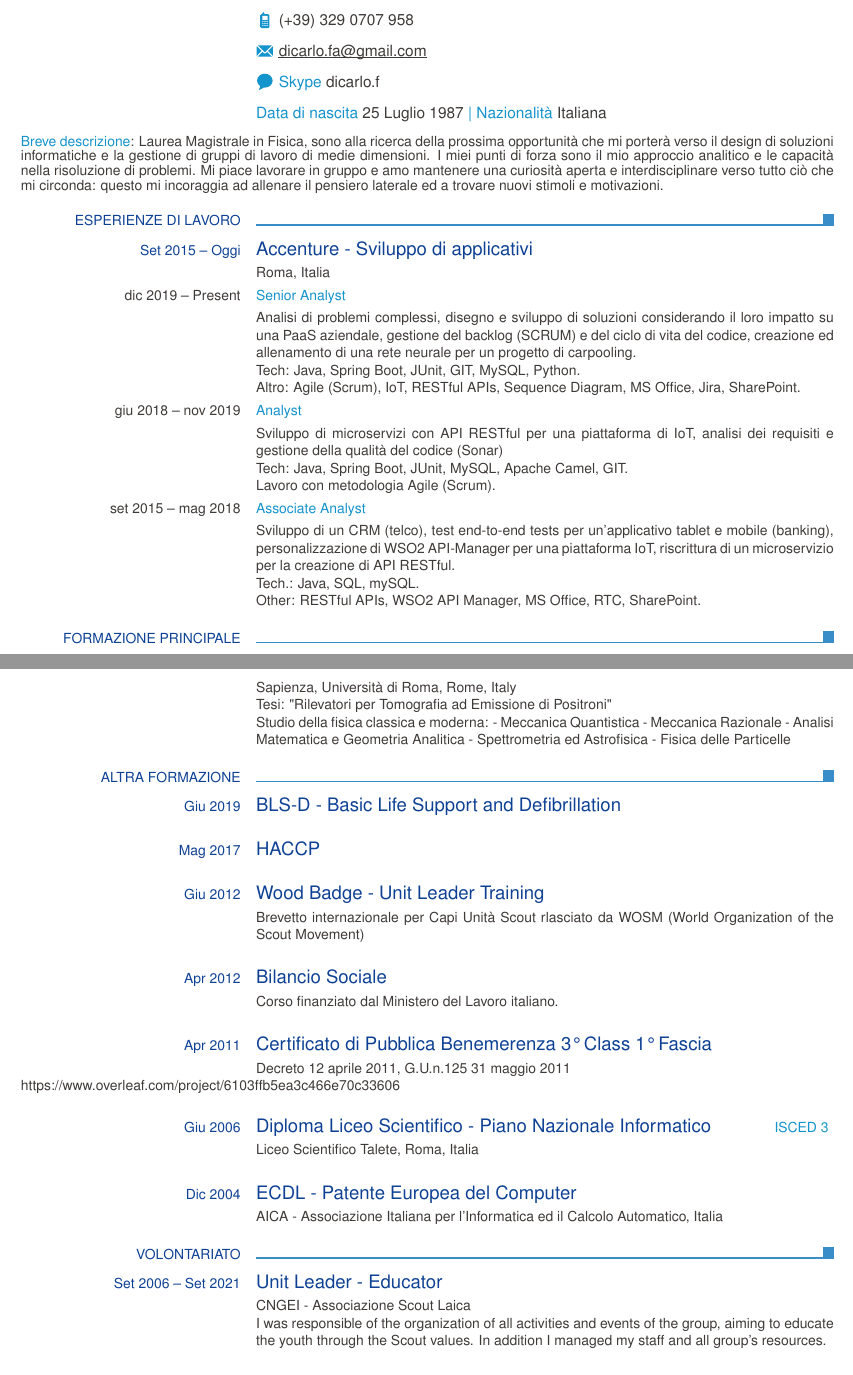
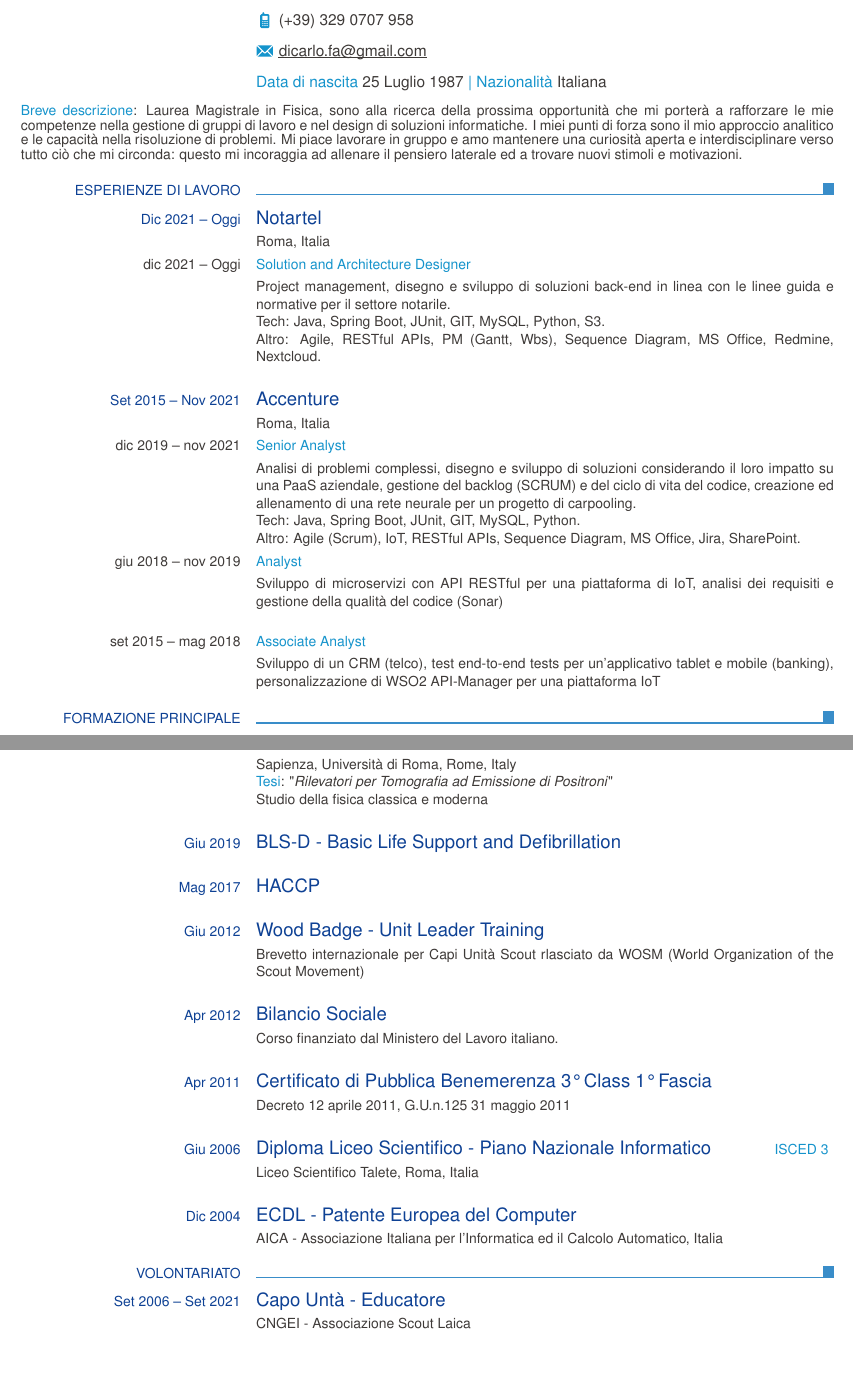
Before and after one commit to dicaeffe/cv, a LaTeX CV (cv_eu_ita.tex): two parts of pages 1 and 2 of 3 before the commit and two parts of pages 1 and 2 of 2 after it, joined at a grey line, cut so that both start at the same text, the shorter picture padded with empty space. Compiled offline with pdfLaTeX.

Commit message:
Update cv_eu_ita.tex

```diff
--- a/cv_eu_ita.tex
+++ b/cv_eu_ita.tex
@@ -3,7 +3,7 @@
 
 % add Personal information
 \ecvname{Fabio Di Carlo}
-\ecvaddress{via della Meloria, 00136, Roma, Italia}
+\ecvaddress{00136, Roma, Italia}
 %\ecvtelephone{(+39) 555 55 55 555}
 \ecvmobile{(+39) 329 0707 958}
 %\ecvworkphone{(+39) 555 55 55 555}
@@ -15,7 +15,7 @@
 %\ecvlinkedinpage{www.linkedin.com/in/fabio-di-carlo/}
 %\ecvorcid[label, link]{0000-0000-0000-0000}
 %\ecvim{AOL Messenger}{dicaeffe}
-\ecvim{Skype}{dicarlo.f}
+%\ecvim{Skype}{dicarlo.f}
 %\ecvim{Google Talk}{dicaeffe}
 \ecvdateofbirth{25 Luglio 1987}
 \ecvnationality{Italiana}
@@ -38,29 +38,33 @@
         % job application description
         %\ecvbigitem{Job applied for}{Insert the job application title}
 
-        \ecvhighlight{Breve descrizione}: Laurea Magistrale in Fisica, sono alla ricerca della prossima opportunità che mi porterà verso il design di soluzioni informatiche e la gestione di gruppi di lavoro di medie dimensioni. I miei punti di forza sono il mio approccio analitico e le capacità nella risoluzione di problemi.
+        \ecvhighlight{Breve descrizione}: Laurea Magistrale in Fisica, sono alla ricerca della prossima opportunità che mi porterà a rafforzare le mie competenze nella gestione di gruppi di lavoro e nel design di soluzioni informatiche. I miei punti di forza sono il mio approccio analitico e le capacità nella risoluzione di problemi.
         Mi piace lavorare in gruppo e amo mantenere una curiosità aperta e interdisciplinare verso tutto ciò che mi circonda: questo mi incoraggia ad allenare il pensiero laterale ed a trovare nuovi stimoli e motivazioni.
 
         % begin Work Experience section
         \ecvsection{Esperienze di Lavoro}
 
-        \ecvtitle{Set 2015 -- Oggi}{Accenture - Sviluppo di applicativi}
+        \ecvtitle{Dic 2021 -- Oggi}{Notartel}
         \ecvitem{}{Roma, Italia}
 
-        \ecvitem{dic 2019 -- Present}{\ecvhighlight{Senior Analyst}}
+        \ecvitem{dic 2021 -- Oggi}{\ecvhighlight{Solution and Architecture Designer}}
+        \ecvitem{}{Project management, disegno e sviluppo di soluzioni back-end in linea con le linee guida e normative per il settore notarile.\newline
+        Tech: Java, Spring Boot, JUnit, GIT, MySQL, Python, S3.\newline
+        Altro: Agile, RESTful APIs, PM (Gantt, Wbs), Sequence Diagram, MS Office, Redmine, Nextcloud.}
+
+        \ecvtitle{Set 2015 -- Nov 2021}{Accenture}
+        \ecvitem{}{Roma, Italia}
+
+        \ecvitem{dic 2019 -- nov 2021}{\ecvhighlight{Senior Analyst}}
         \ecvitem{}{Analisi di problemi complessi, disegno e sviluppo di soluzioni considerando il loro impatto su una PaaS aziendale, gestione del backlog (SCRUM) e del ciclo di vita del codice, creazione ed allenamento di una rete neurale per un progetto di carpooling.\newline
         Tech: Java, Spring Boot, JUnit, GIT, MySQL, Python.\newline
         Altro: Agile (Scrum), IoT, RESTful APIs, Sequence Diagram, MS Office, Jira, SharePoint.}
 
         \ecvitem{giu 2018 -- nov 2019}{\ecvhighlight{Analyst}}
-        \ecvitem{}{Sviluppo di microservizi con API RESTful per una piattaforma di IoT, analisi dei requisiti e gestione della qualità del codice (Sonar)\newline
-        Tech: Java, Spring Boot, JUnit, MySQL, Apache Camel, GIT.\newline
-        Lavoro con metodologia Agile (Scrum).}
+        \ecvitem{}{Sviluppo di microservizi con API RESTful per una piattaforma di IoT, analisi dei requisiti e gestione della qualità del codice (Sonar)\newline}
 
         \ecvitem{set 2015 -- mag 2018}{\ecvhighlight{Associate Analyst}}
-        \ecvitem{}{Sviluppo di un CRM (telco), test end-to-end tests per un'applicativo tablet e mobile (banking), personalizzazione di WSO2 API-Manager per una piattaforma IoT, riscrittura di un microservizio per la creazione di API RESTful.\newline
-        Tech.: Java, SQL, mySQL.\newline
-        Other: RESTful APIs, WSO2 API Manager, MS Office, RTC, SharePoint.}
+        \ecvitem{}{Sviluppo di un CRM (telco), test end-to-end tests per un'applicativo tablet e mobile (banking), personalizzazione di WSO2 API-Manager per una piattaforma IoT}
 
         % begin Education and Training section
         \ecvsection{Formazione principale}
@@ -86,15 +93,13 @@
         \ecvtitlelevel{Nov 2011}{Laurea Triennale, Fisica}{ISCED~6 - L-30}
         \ecvitem{}{Sapienza, Università di Roma, Rome, Italy\newline
-        Tesi: "Rilevatori per Tomografia ad Emissione di Positroni"\newline
-        Studio della fisica classica e moderna:
-        - Meccanica Quantistica
-        - Meccanica Razionale
-        - Analisi Matematica e Geometria Analitica
-        - Spettrometria ed Astrofisica
-        - Fisica delle Particelle}
-
-        % begin Other Training section
-        \ecvsection{Altra Formazione}
+        \ecvhighlight{Tesi}: "\textit{Rilevatori per Tomografia ad Emissione di Positroni}"\newline
+        Studio della fisica classica e moderna
+%        - Meccanica Quantistica
+%        - Meccanica Razionale
+%        - Analisi Matematica e Geometria Analitica
+%        - Spettrometria ed Astrofisica
+%        - Fisica delle Particelle
+        }
 
         \ecvtitle{Giu 2019}{BLS-D - Basic Life Support and Defibrillation}
 
@@ -108,7 +113,7 @@
 
         \ecvtitle{Apr 2011}{Certificato di Pubblica Benemerenza 3° Class 1° Fascia}
         \ecvitem{}{Decreto 12 aprile 2011, G.U.n.125 31 maggio 2011}
-        https://www.overleaf.com/project/6103ffb5ea3c466e70c33606
+
         \ecvtitlelevel{Giu 2006}{Diploma Liceo Scientifico - Piano Nazionale Informatico}{ISCED~3}
         \ecvitem{}{Liceo Scientifico Talete, Roma, Italia}
 
@@ -118,9 +123,9 @@
         % begin Other Training section
         \ecvsection{Volontariato}
 
-        \ecvtitle{Set 2006 -- Set 2021}{Unit Leader - Educator}
+        \ecvtitle{Set 2006 -- Set 2021}{Capo Untà - Educatore}
         \ecvitem{}{CNGEI - Associazione Scout Laica\newline
-        I was responsible of the organization of all activities and events of the group, aiming to educate the youth through the Scout values. In addition I managed my staff and all group's resources.}
+       Responsabile delle attività, delle risorse umane ed economiche del gruppo, con l'obiettivo primario di educare i giovani attraverso i valori scout.}
 
         \ecvtitle{Mag 2008 -- Set 2011}{Protezione Civile}
         \ecvitem{}{
```
Also changed, not shown: cv_eu_ita.tex (7 more changed lines).
